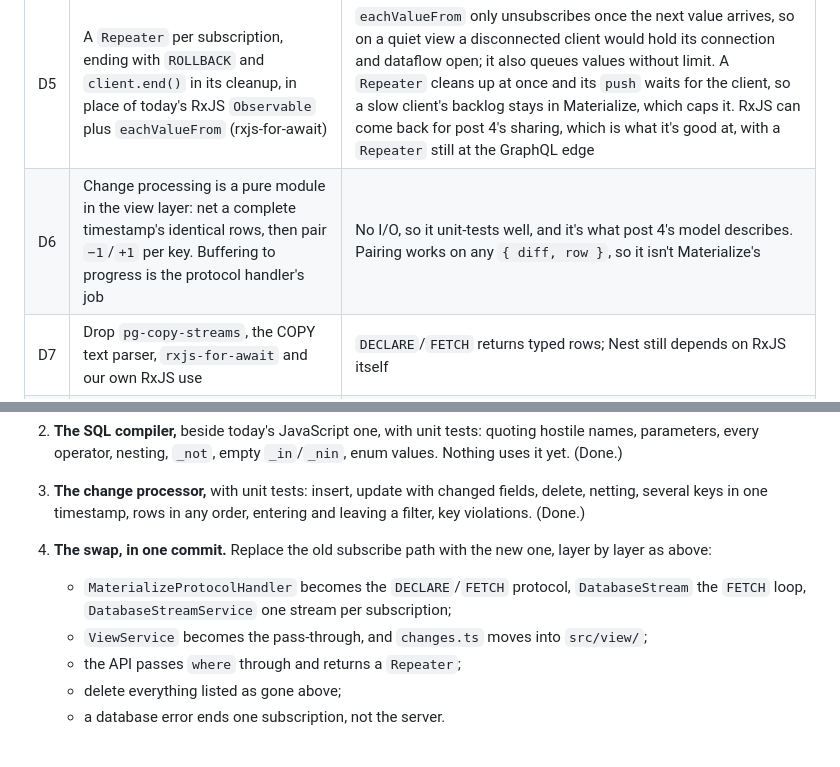
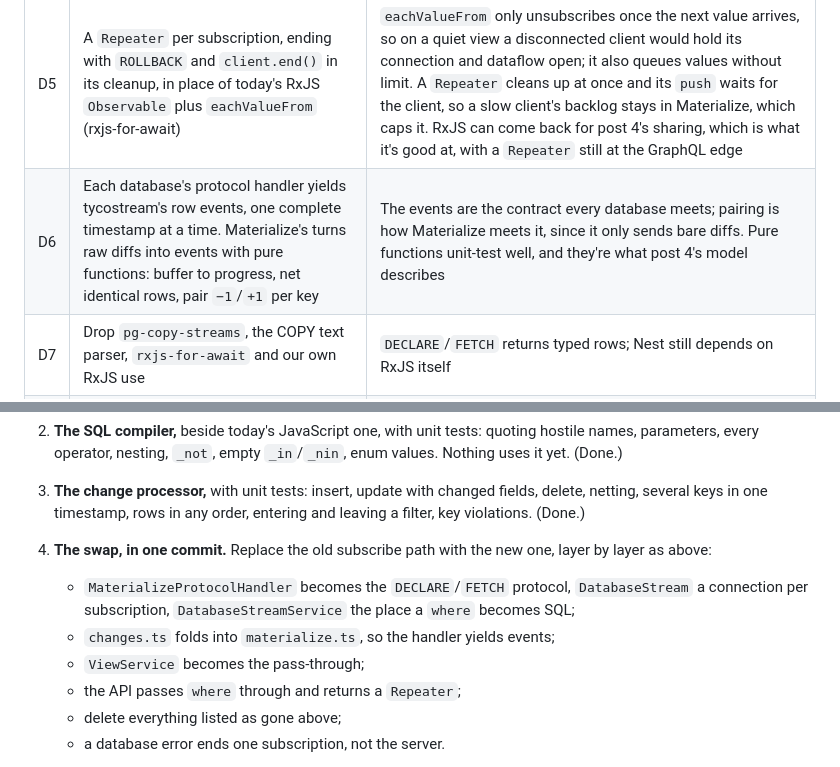
Before and after one commit to tycoworks/tycostream, a Markdown page: docs/design/hollow-out.md, 2 parts joined by grey strips. Rendered like a GitHub page.

```diff
--- a/docs/design/hollow-out.md
+++ b/docs/design/hollow-out.md
@@ -71,7 +71,7 @@ Three research passes on 6 Nov, with claims marked "verified" run against `mater
 | D3 | Filter values as bind parameters, pinned by an end-to-end test; `escapeLiteral` as the fallback if a Materialize release drops them | Verified but undocumented |
 | D4 | Kysely, compile-only, for the `SELECT … WHERE`; our own `where` walker on top | Safe quoting and parameters without an ORM |
 | D5 | A `Repeater` per subscription, ending with `ROLLBACK` and `client.end()` in its cleanup, in place of today's RxJS `Observable` plus `eachValueFrom` (rxjs-for-await) | `eachValueFrom` only unsubscribes once the next value arrives, so on a quiet view a disconnected client would hold its connection and dataflow open; it also queues values without limit. A `Repeater` cleans up at once and its `push` waits for the client, so a slow client's backlog stays in Materialize, which caps it. RxJS can come back for post 4's sharing, which is what it's good at, with a `Repeater` still at the GraphQL edge |
-| D6 | Change processing is a pure module in the view layer: net a complete timestamp's identical rows, then pair `−1`/`+1` per key. Buffering to progress is the protocol handler's job | No I/O, so it unit-tests well, and it's what post 4's model describes. Pairing works on any `{ diff, row }`, so it isn't Materialize's |
+| D6 | Each database's protocol handler yields tycostream's row events, one complete timestamp at a time. Materialize's turns raw diffs into events with pure functions: buffer to progress, net identical rows, pair `−1`/`+1` per key | The events are the contract every database meets; pairing is how Materialize meets it, since it only sends bare diffs. Pure functions unit-test well, and they're what post 4's model describes |
 | D7 | Drop `pg-copy-streams`, the COPY text parser, `rxjs-for-await` and our own RxJS use | `DECLARE`/`FETCH` returns typed rows; Nest still depends on RxJS itself |
 | D8 | Database errors end the one subscription with a GraphQL error | Requirement 5 |
 | D9 | Keep `schema.yaml` as tycostream's contract: the views it serves, their keys, columns and enums. No discovery from the catalog (Chris, 6 Nov) | It says exactly what's exposed over GraphQL; a gateway expecting one schema should notice when the database differs, not silently follow it; and other streaming databases expose metadata differently |
@@ -166,8 +172,9 @@ One commit per step, merged without squashing. Tests for each step are agreed wi
 2. **The SQL compiler,** beside today's JavaScript one, with unit tests: quoting hostile names, parameters, every operator, nesting, `_not`, empty `_in`/`_nin`, enum values. Nothing uses it yet. (Done.)
 3. **The change processor,** with unit tests: insert, update with changed fields, delete, netting, several keys in one timestamp, rows in any order, entering and leaving a filter, key violations. (Done.)
 4. **The swap, in one commit.** Replace the old subscribe path with the new one, layer by layer as above:
-   - `MaterializeProtocolHandler` becomes the `DECLARE`/`FETCH` protocol, `DatabaseStream` the `FETCH` loop, `DatabaseStreamService` one stream per subscription;
-   - `ViewService` becomes the pass-through, and `changes.ts` moves into `src/view/`;
+   - `MaterializeProtocolHandler` becomes the `DECLARE`/`FETCH` protocol, `DatabaseStream` a connection per subscription, `DatabaseStreamService` the place a `where` becomes SQL;
+   - `changes.ts` folds into `materialize.ts`, so the handler yields events;
+   - `ViewService` becomes the pass-through;
    - the API passes `where` through and returns a `Repeater`;
    - delete everything listed as gone above;
    - a database error ends one subscription, not the server.
```
Also changed, not shown: other parts of docs/design/hollow-out.md (+24 -18 lines).
